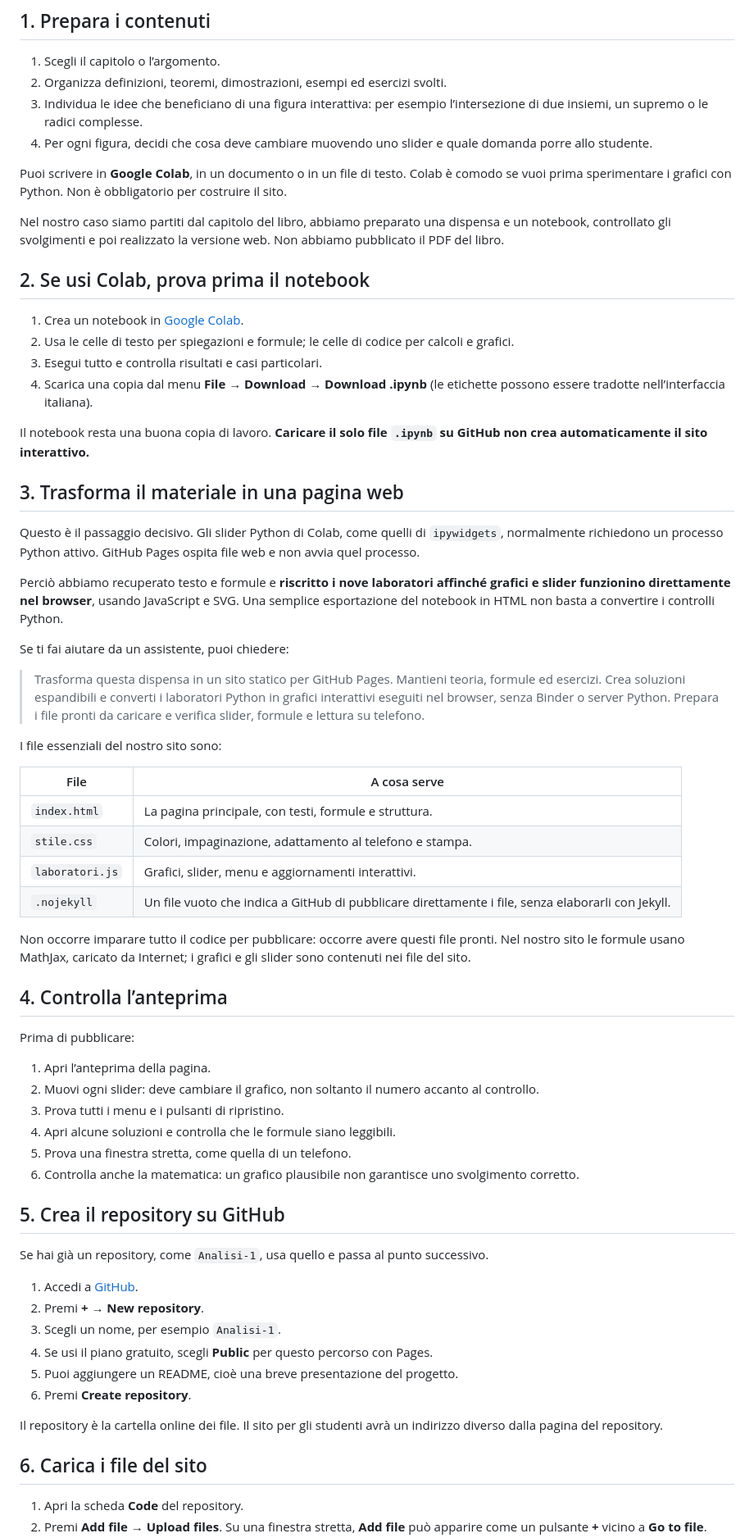
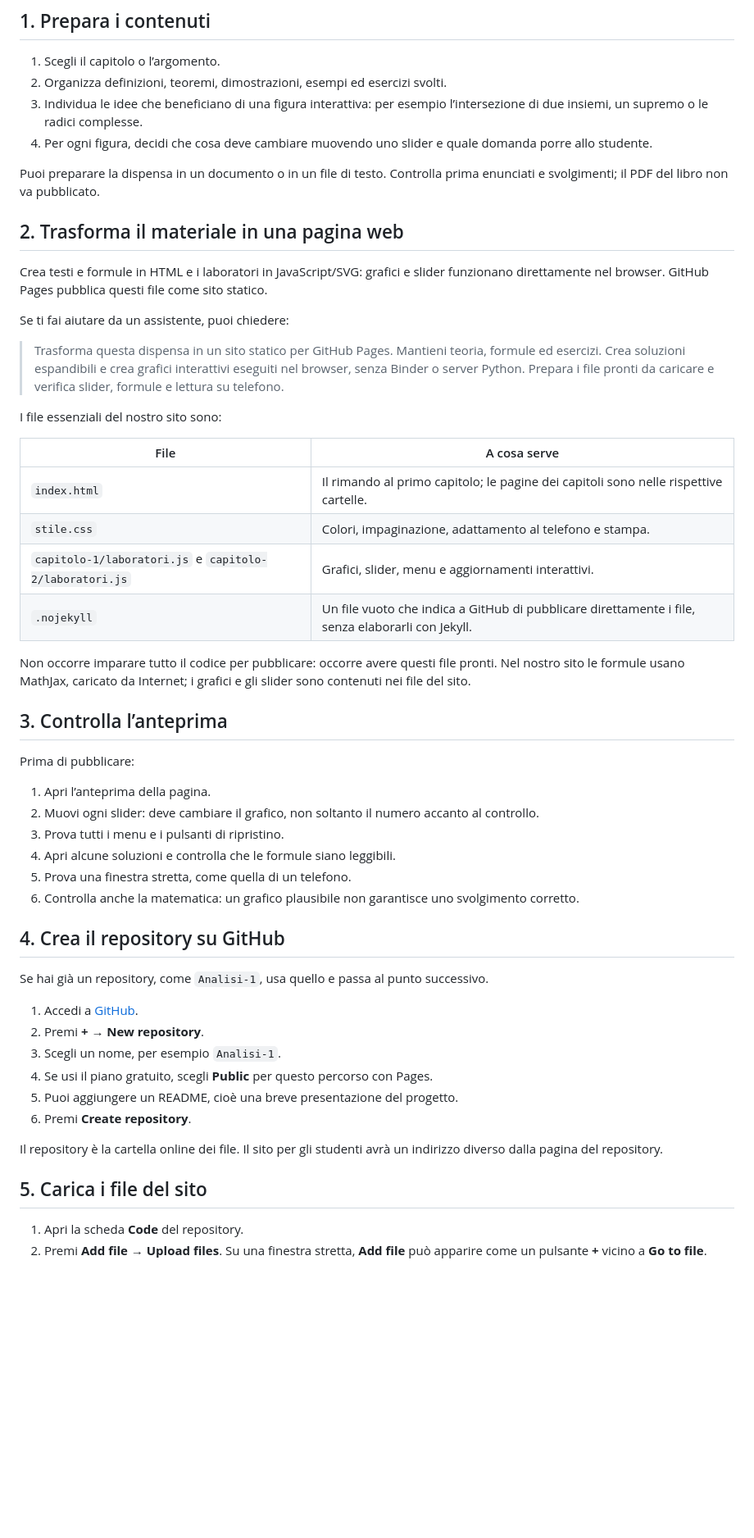
Before and after one commit to chasemaneuver/Analisi-1, a Markdown page: Come-costruire-il-tuo-sito.md, the part around one of its changes. Shown at 82% size. Drawn GitHub-style; blank space fills up the shorter version.

Commit message:
Rimuove Colab dalla guida e documenta le cartelle

```diff
--- a/Come-costruire-il-tuo-sito.md
+++ b/Come-costruire-il-tuo-sito.md
@@ -11,41 +11,28 @@ Questa è la procedura usata per la dispensa di Analisi 1: dai materiali di stud
 3. Individua le idee che beneficiano di una figura interattiva: per esempio l’intersezione di due insiemi, un supremo o le radici complesse.
 4. Per ogni figura, decidi che cosa deve cambiare muovendo uno slider e quale domanda porre allo studente.
 
-Puoi scrivere in **Google Colab**, in un documento o in un file di testo. Colab è comodo se vuoi prima sperimentare i grafici con Python. Non è obbligatorio per costruire il sito.
+Puoi preparare la dispensa in un documento o in un file di testo. Controlla prima enunciati e svolgimenti; il PDF del libro non va pubblicato.
 
-Nel nostro caso siamo partiti dal capitolo del libro, abbiamo preparato una dispensa e un notebook, controllato gli svolgimenti e poi realizzato la versione web. Non abbiamo pubblicato il PDF del libro.
+## 2. Trasforma il materiale in una pagina web
 
-## 2. Se usi Colab, prova prima il notebook
-
-1. Crea un notebook in [Google Colab](https://colab.research.google.com/).
-2. Usa le celle di testo per spiegazioni e formule; le celle di codice per calcoli e grafici.
-3. Esegui tutto e controlla risultati e casi particolari.
-4. Scarica una copia dal menu **File → Download → Download .ipynb** (le etichette possono essere tradotte nell’interfaccia italiana).
-
-Il notebook resta una buona copia di lavoro. **Caricare il solo file `.ipynb` su GitHub non crea automaticamente il sito interattivo.**
-
-## 3. Trasforma il materiale in una pagina web
-
-Questo è il passaggio decisivo. Gli slider Python di Colab, come quelli di `ipywidgets`, normalmente richiedono un processo Python attivo. GitHub Pages ospita file web e non avvia quel processo.
-
-Perciò abbiamo recuperato testo e formule e **riscritto i nove laboratori affinché grafici e slider funzionino direttamente nel browser**, usando JavaScript e SVG. Una semplice esportazione del notebook in HTML non basta a convertire i controlli Python.
+Crea testi e formule in HTML e i laboratori in JavaScript/SVG: grafici e slider funzionano direttamente nel browser. GitHub Pages pubblica questi file come sito statico.
 
 Se ti fai aiutare da un assistente, puoi chiedere:
 
-> Trasforma questa dispensa in un sito statico per GitHub Pages. Mantieni teoria, formule ed esercizi. Crea soluzioni espandibili e converti i laboratori Python in grafici interattivi eseguiti nel browser, senza Binder o server Python. Prepara i file pronti da caricare e verifica slider, formule e lettura su telefono.
+> Trasforma questa dispensa in un sito statico per GitHub Pages. Mantieni teoria, formule ed esercizi. Crea soluzioni espandibili e crea grafici interattivi eseguiti nel browser, senza Binder o server Python. Prepara i file pronti da caricare e verifica slider, formule e lettura su telefono.
 
 I file essenziali del nostro sito sono:
 
 | File | A cosa serve |
 |---|---|
-| `index.html` | La pagina principale, con testi, formule e struttura. |
+| `index.html` | Il rimando al primo capitolo; le pagine dei capitoli sono nelle rispettive cartelle. |
 | `stile.css` | Colori, impaginazione, adattamento al telefono e stampa. |
-| `laboratori.js` | Grafici, slider, menu e aggiornamenti interattivi. |
+| `capitolo-1/laboratori.js` e `capitolo-2/laboratori.js` | Grafici, slider, menu e aggiornamenti interattivi. |
 | `.nojekyll` | Un file vuoto che indica a GitHub di pubblicare direttamente i file, senza elaborarli con Jekyll. |
 
 Non occorre imparare tutto il codice per pubblicare: occorre avere questi file pronti. Nel nostro sito le formule usano MathJax, caricato da Internet; i grafici e gli slider sono contenuti nei file del sito.
 
-## 4. Controlla l’anteprima
+## 3. Controlla l’anteprima
 
 Prima di pubblicare:
 
@@ -56,7 +43,7 @@ Prima di pubblicare:
 5. Prova una finestra stretta, come quella di un telefono.
 6. Controlla anche la matematica: un grafico plausibile non garantisce uno svolgimento corretto.
 
-## 5. Crea il repository su GitHub
+## 4. Crea il repository su GitHub
 
 Se hai già un repository, come `Analisi-1`, usa quello e passa al punto successivo.
 
@@ -69,7 +56,7 @@ Se hai già un repository, come `Analisi-1`, usa quello e passa al punto success
 
 Il repository è la cartella online dei file. Il sito per gli studenti avrà un indirizzo diverso dalla pagina del repository.
 
-## 6. Carica i file del sito
+## 5. Carica i file del sito
 
 1. Apri la scheda **Code** del repository.
 2. Premi **Add file → Upload files**. Su una finestra stretta, **Add file** può apparire come un pulsante **+** vicino a **Go to file**.
```
Also changed, not shown: other parts of Come-costruire-il-tuo-sito.md (+8 -8 lines).
